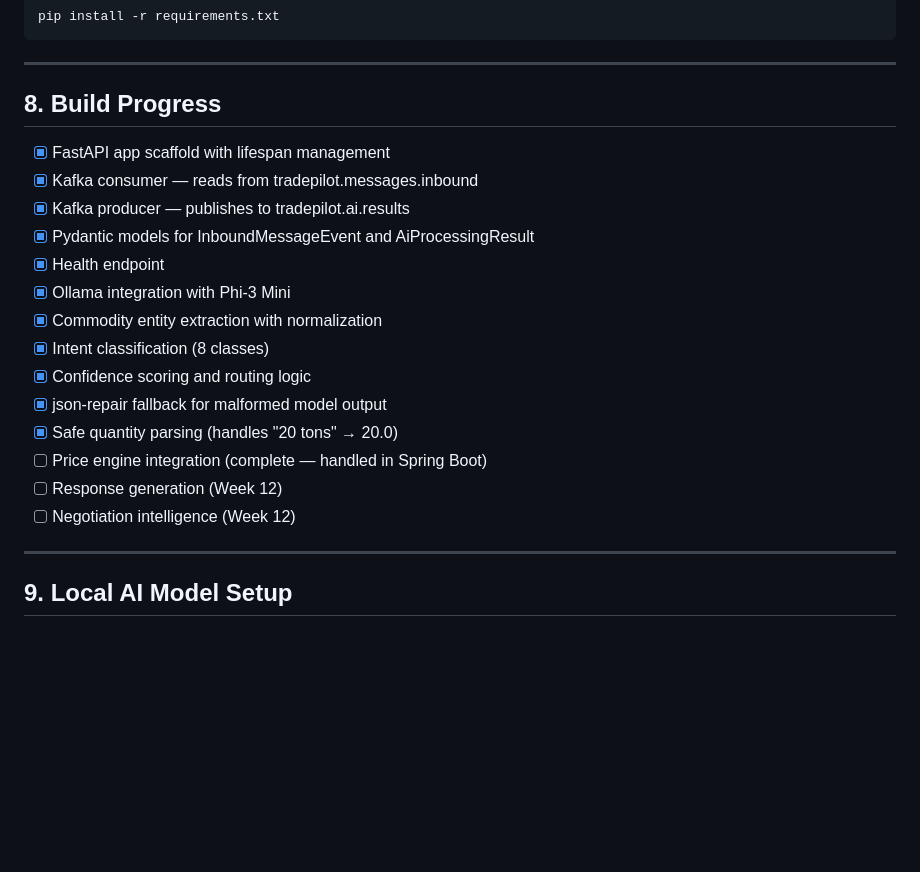
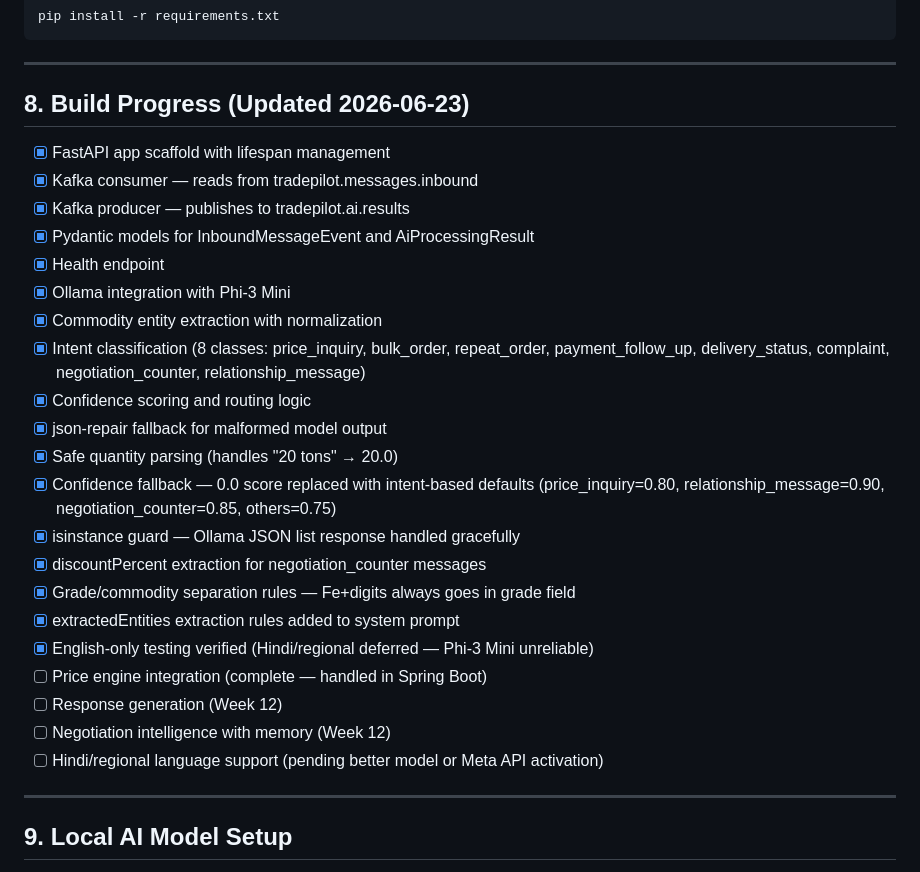
Before and after one commit to VivekChepuru/tradepilot, a Markdown page: tradepilot-ai-service/RUNBOOK.md, the part around the change. Drawn GitHub-style; blank space fills up the shorter version.

```diff
--- a/tradepilot-ai-service/RUNBOOK.md
+++ b/tradepilot-ai-service/RUNBOOK.md
@@ -140,7 +140,7 @@ pip install -r requirements.txt
 
 ---
 
-## 8. Build Progress
+## 8. Build Progress (Updated 2026-06-23)
 
 - [x] FastAPI app scaffold with lifespan management
 - [x] Kafka consumer — reads from tradepilot.messages.inbound
@@ -149,13 +149,20 @@ pip install -r requirements.txt
 - [x] Health endpoint
 - [x] Ollama integration with Phi-3 Mini
 - [x] Commodity entity extraction with normalization
-- [x] Intent classification (8 classes)
+- [x] Intent classification (8 classes: price_inquiry, bulk_order, repeat_order, payment_follow_up, delivery_status, complaint, negotiation_counter, relationship_message)
 - [x] Confidence scoring and routing logic
 - [x] json-repair fallback for malformed model output
 - [x] Safe quantity parsing (handles "20 tons" → 20.0)
+- [x] Confidence fallback — 0.0 score replaced with intent-based defaults (price_inquiry=0.80, relationship_message=0.90, negotiation_counter=0.85, others=0.75)
+- [x] isinstance guard — Ollama JSON list response handled gracefully
+- [x] discountPercent extraction for negotiation_counter messages
+- [x] Grade/commodity separation rules — Fe+digits always goes in grade field
+- [x] extractedEntities extraction rules added to system prompt
+- [x] English-only testing verified (Hindi/regional deferred — Phi-3 Mini unreliable)
 - [ ] Price engine integration (complete — handled in Spring Boot)
 - [ ] Response generation (Week 12)
-- [ ] Negotiation intelligence (Week 12)
+- [ ] Negotiation intelligence with memory (Week 12)
+- [ ] Hindi/regional language support (pending better model or Meta API activation)
 ---
 
 ## 9. Local AI Model Setup
```
Also changed, not shown: tradepilot-core/RUNBOOK.md (+63 -2 lines).
